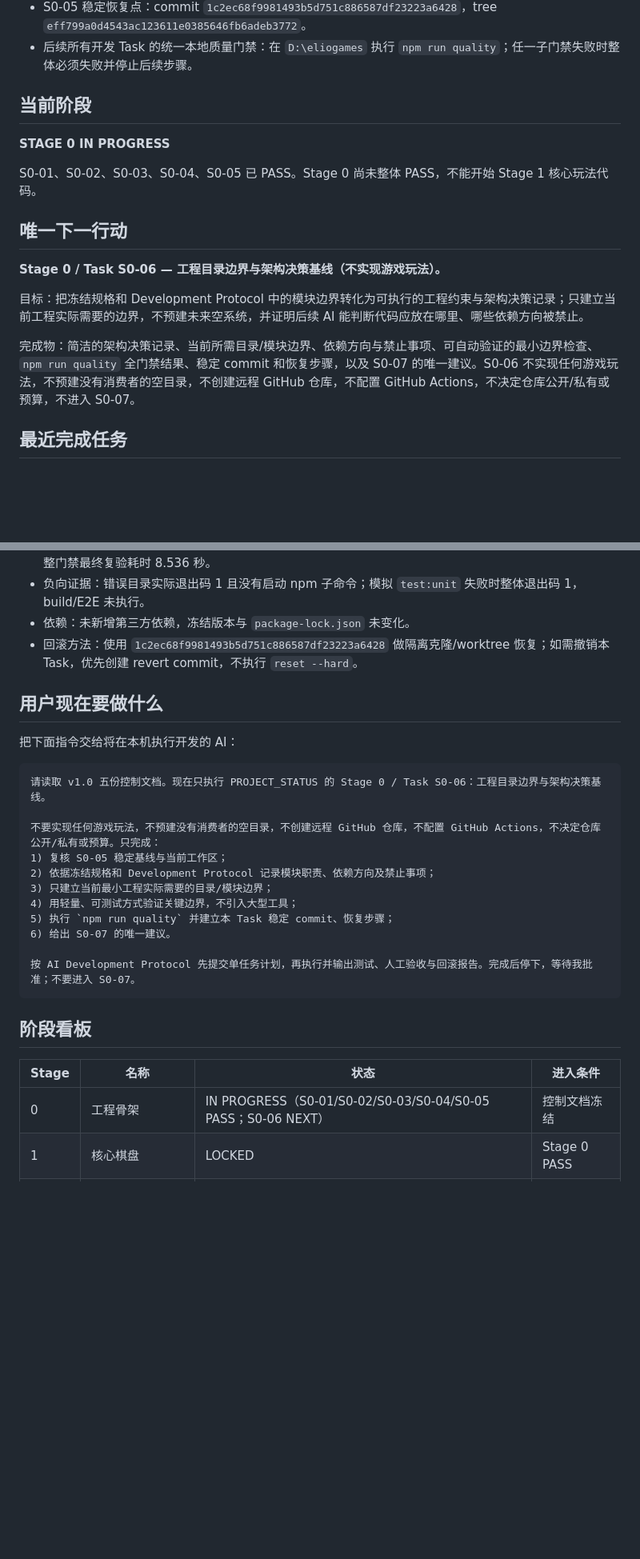
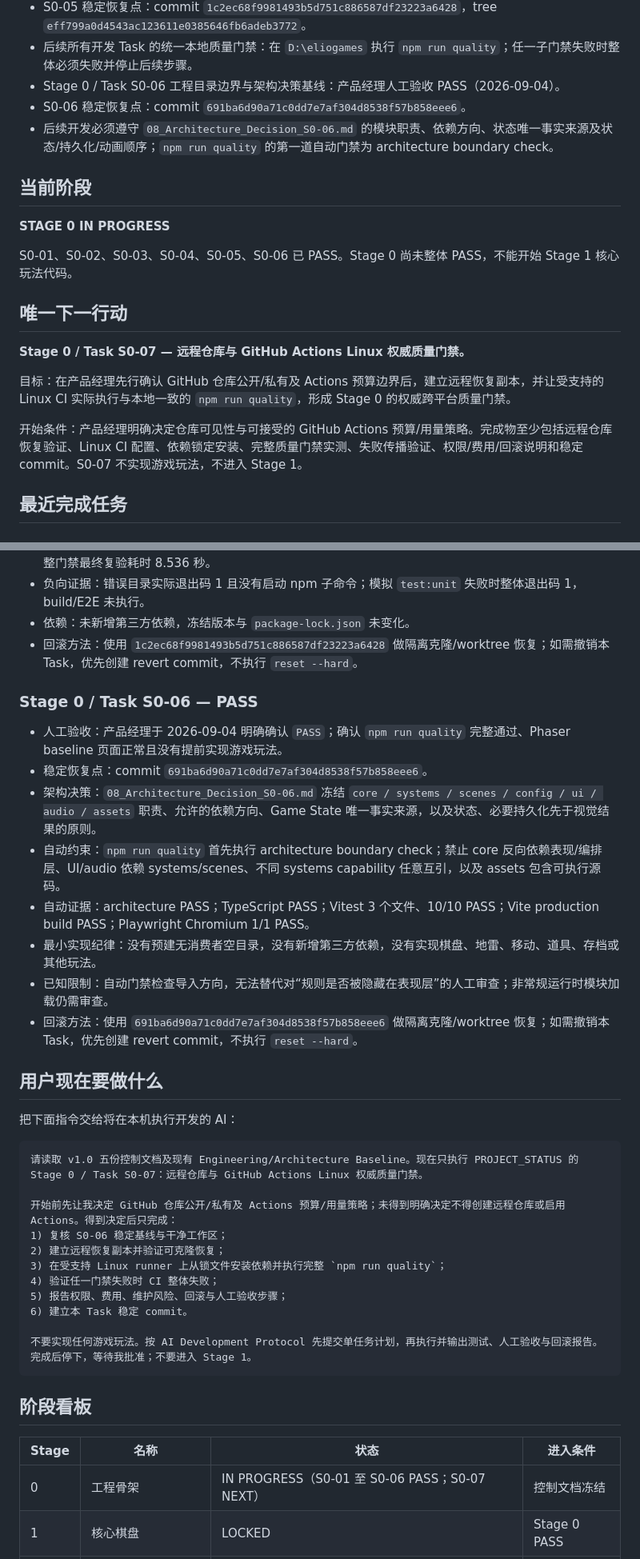
Before and after one commit to qingchen171/MinePilot, a Markdown page: docs/04_PROJECT_STATUS.md, 2 parts joined by grey strips. Shown at 80% size. Rendered like a GitHub page; blank space fills up the shorter version.

Commit message:
docs: close S0-06 and set next action

````diff
--- a/docs/04_PROJECT_STATUS.md
+++ b/docs/04_PROJECT_STATUS.md
@@ -35,20 +35,23 @@
 - Stage 0 / Task S0-05 本地统一质量门禁与安全执行守卫：产品经理人工验收 PASS（2026-09-04）。
 - S0-05 稳定恢复点：commit `1c2ec68f9981493b5d751c886587df23223a6428`，tree `eff799a0d4543ac123611e0385646fb6adeb3772`。
 - 后续所有开发 Task 的统一本地质量门禁：在 `D:\eliogames` 执行 `npm run quality`；任一子门禁失败时整体必须失败并停止后续步骤。
+- Stage 0 / Task S0-06 工程目录边界与架构决策基线：产品经理人工验收 PASS（2026-09-04）。
+- S0-06 稳定恢复点：commit `691ba6d90a71c0dd7e7af304d8538f57b858eee6`。
+- 后续开发必须遵守 `08_Architecture_Decision_S0-06.md` 的模块职责、依赖方向、状态唯一事实来源及状态/持久化/动画顺序；`npm run quality` 的第一道自动门禁为 architecture boundary check。
 
 ## 当前阶段
 
 **STAGE 0 IN PROGRESS**
 
-S0-01、S0-02、S0-03、S0-04、S0-05 已 PASS。Stage 0 尚未整体 PASS，不能开始 Stage 1 核心玩法代码。
+S0-01、S0-02、S0-03、S0-04、S0-05、S0-06 已 PASS。Stage 0 尚未整体 PASS，不能开始 Stage 1 核心玩法代码。
 
 ## 唯一下一行动
 
-**Stage 0 / Task S0-06 — 工程目录边界与架构决策基线（不实现游戏玩法）。**
+**Stage 0 / Task S0-07 — 远程仓库与 GitHub Actions Linux 权威质量门禁。**
 
-目标：把冻结规格和 Development Protocol 中的模块边界转化为可执行的工程约束与架构决策记录；只建立当前工程实际需要的边界，不预建未来空系统，并证明后续 AI 能判断代码应放在哪里、哪些依赖方向被禁止。
+目标：在产品经理先行确认 GitHub 仓库公开/私有及 Actions 预算边界后，建立远程恢复副本，并让受支持的 Linux CI 实际执行与本地一致的 `npm run quality`，形成 Stage 0 的权威跨平台质量门禁。
 
-完成物：简洁的架构决策记录、当前所需目录/模块边界、依赖方向与禁止事项、可自动验证的最小边界检查、`npm run quality` 全门禁结果、稳定 commit 和恢复步骤，以及 S0-07 的唯一建议。S0-06 不实现任何游戏玩法，不预建没有消费者的空目录，不创建远程 GitHub 仓库，不配置 GitHub Actions，不决定仓库公开/私有或预算，不进入 S0-07。
+开始条件：产品经理明确决定仓库可见性与可接受的 GitHub Actions 预算/用量策略。完成物至少包括远程仓库恢复验证、Linux CI 配置、依赖锁定安装、完整质量门禁实测、失败传播验证、权限/费用/回滚说明和稳定 commit。S0-07 不实现游戏玩法，不进入 Stage 1。
 
 ## 最近完成任务
 
@@ -109,29 +112,40 @@ S0-01、S0-02、S0-03、S0-04、S0-05 已 PASS。Stage 0 尚未整体 PASS，不
 - 依赖：未新增第三方依赖，冻结版本与 `package-lock.json` 未变化。
 - 回滚方法：使用 `1c2ec68f9981493b5d751c886587df23223a6428` 做隔离克隆/worktree 恢复；如需撤销本 Task，优先创建 revert commit，不执行 `reset --hard`。
 
+### Stage 0 / Task S0-06 — PASS
+
+- 人工验收：产品经理于 2026-09-04 明确确认 `PASS`；确认 `npm run quality` 完整通过、Phaser baseline 页面正常且没有提前实现游戏玩法。
+- 稳定恢复点：commit `691ba6d90a71c0dd7e7af304d8538f57b858eee6`。
+- 架构决策：`08_Architecture_Decision_S0-06.md` 冻结 `core / systems / scenes / config / ui / audio / assets` 职责、允许的依赖方向、Game State 唯一事实来源，以及状态、必要持久化先于视觉结果的原则。
+- 自动约束：`npm run quality` 首先执行 architecture boundary check；禁止 core 反向依赖表现/编排层、UI/audio 依赖 systems/scenes、不同 systems capability 任意互引，以及 assets 包含可执行源码。
+- 自动证据：architecture PASS；TypeScript PASS；Vitest 3 个文件、10/10 PASS；Vite production build PASS；Playwright Chromium 1/1 PASS。
+- 最小实现纪律：没有预建无消费者空目录，没有新增第三方依赖，没有实现棋盘、地雷、移动、道具、存档或其他玩法。
+- 已知限制：自动门禁检查导入方向，无法替代对“规则是否被隐藏在表现层”的人工审查；非常规运行时模块加载仍需审查。
+- 回滚方法：使用 `691ba6d90a71c0dd7e7af304d8538f57b858eee6` 做隔离克隆/worktree 恢复；如需撤销本 Task，优先创建 revert commit，不执行 `reset --hard`。
+
 ## 用户现在要做什么
 
 把下面指令交给将在本机执行开发的 AI：
 
 ```text
-请读取 v1.0 五份控制文档。现在只执行 PROJECT_STATUS 的 Stage 0 / Task S0-06：工程目录边界与架构决策基线。
+请读取 v1.0 五份控制文档及现有 Engineering/Architecture Baseline。现在只执行 PROJECT_STATUS 的 Stage 0 / Task S0-07：远程仓库与 GitHub Actions Linux 权威质量门禁。
 
-不要实现任何游戏玩法，不预建没有消费者的空目录，不创建远程 GitHub 仓库，不配置 GitHub Actions，不决定仓库公开/私有或预算。只完成：
-1) 复核 S0-05 稳定基线与当前工作区；
-2) 依据冻结规格和 Development Protocol 记录模块职责、依赖方向及禁止事项；
-3) 只建立当前最小工程实际需要的目录/模块边界；
-4) 用轻量、可测试方式验证关键边界，不引入大型工具；
-5) 执行 `npm run quality` 并建立本 Task 稳定 commit、恢复步骤；
-6) 给出 S0-07 的唯一建议。
+开始前先让我决定 GitHub 仓库公开/私有及 Actions 预算/用量策略；未得到明确决定不得创建远程仓库或启用 Actions。得到决定后只完成：
+1) 复核 S0-06 稳定基线与干净工作区；
+2) 建立远程恢复副本并验证可克隆恢复；
+3) 在受支持 Linux runner 上从锁文件安装依赖并执行完整 `npm run quality`；
+4) 验证任一门禁失败时 CI 整体失败；
+5) 报告权限、费用、维护风险、回滚与人工验收步骤；
+6) 建立本 Task 稳定 commit。
 
-按 AI Development Protocol 先提交单任务计划，再执行并输出测试、人工验收与回滚报告。完成后停下，等待我批准；不要进入 S0-07。
+不要实现任何游戏玩法。按 AI Development Protocol 先提交单任务计划，再执行并输出测试、人工验收与回滚报告。完成后停下，等待我批准；不要进入 Stage 1。
 ```
 
 ## 阶段看板
 
 | Stage | 名称 | 状态 | 进入条件 |
 |---|---|---|---|
-| 0 | 工程骨架 | IN PROGRESS（S0-01/S0-02/S0-03/S0-04/S0-05 PASS；S0-06 NEXT） | 控制文档冻结 |
+| 0 | 工程骨架 | IN PROGRESS（S0-01 至 S0-06 PASS；S0-07 NEXT） | 控制文档冻结 |
 | 1 | 核心棋盘 | LOCKED | Stage 0 PASS |
 | 2 | State + Save | LOCKED | Stage 1 PASS |
 | 3 | 四大道具 | LOCKED | Stage 2 PASS |
````
Also changed, not shown: other parts of docs/04_PROJECT_STATUS.md (+1 -0 lines).
